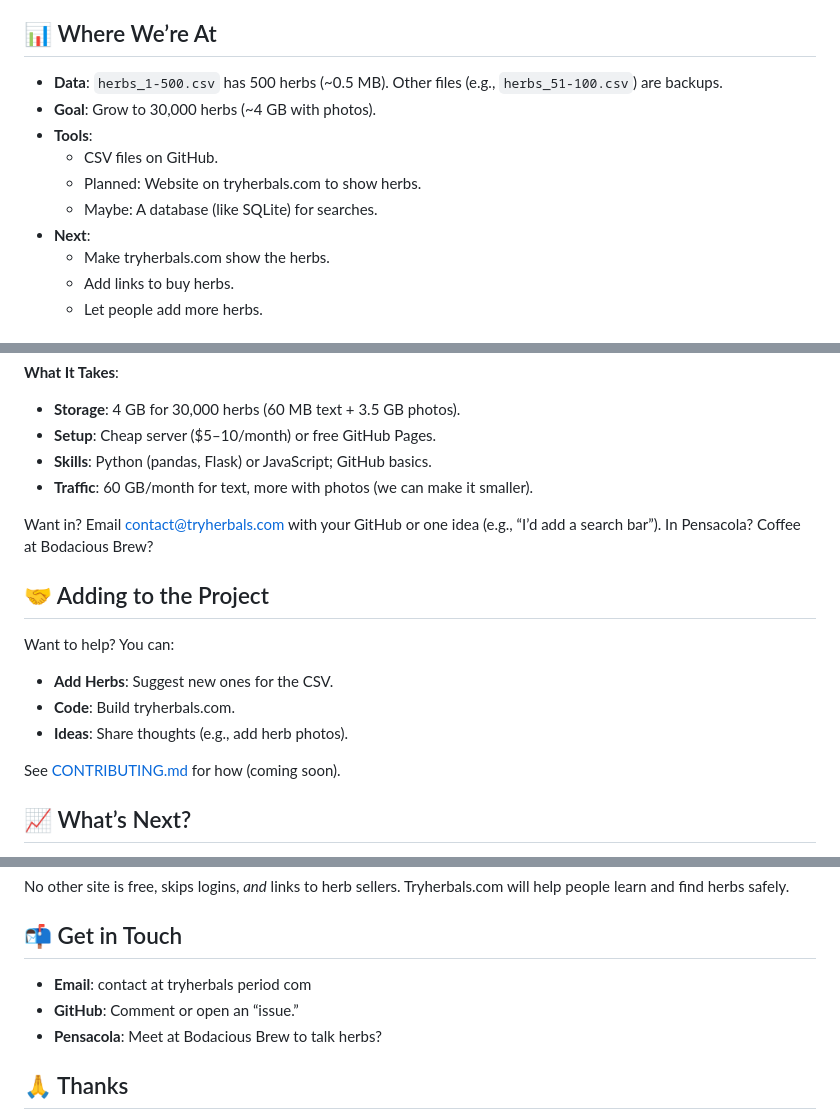
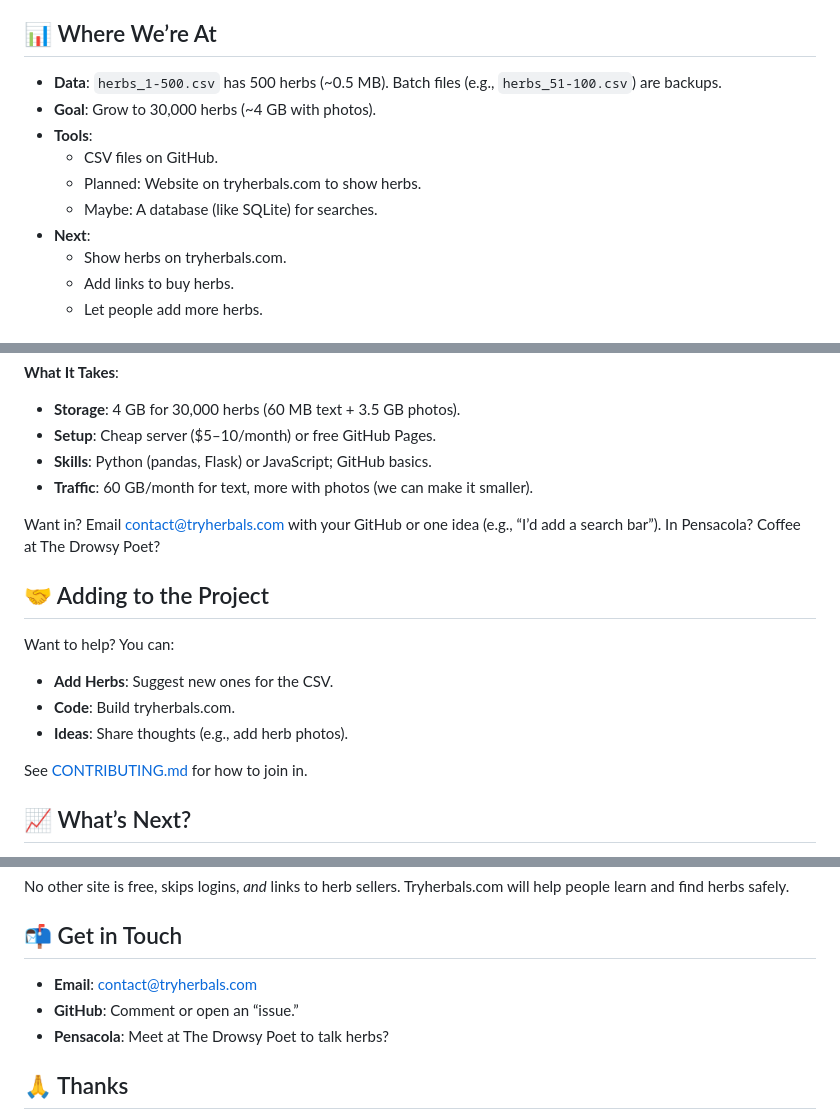
Before and after one commit to MurdQ25/herb-database, a Markdown page: README.md, 3 parts joined by grey strips. GitHub-like rendering.

```diff
--- a/README.md
+++ b/README.md
@@ -23,14 +23,14 @@ It’s:
 
 ## 📊 Where We’re At
 
-- **Data**: `herbs_1-500.csv` has 500 herbs (~0.5 MB). Other files (e.g., `herbs_51-100.csv`) are backups.
+- **Data**: `herbs_1-500.csv` has 500 herbs (~0.5 MB). Batch files (e.g., `herbs_51-100.csv`) are backups.
 - **Goal**: Grow to 30,000 herbs (~4 GB with photos).
 - **Tools**:
   - CSV files on GitHub.
   - Planned: Website on tryherbals.com to show herbs.
   - Maybe: A database (like SQLite) for searches.
 - **Next**:
-  - Make tryherbals.com show the herbs.
+  - Show herbs on tryherbals.com.
   - Add links to buy herbs.
   - Let people add more herbs.
 
@@ -53,7 +53,7 @@ I’m looking for a **Pensacola coder** to join for **equity** (20–50% share,
 - **Skills**: Python (pandas, Flask) or JavaScript; GitHub basics.
 - **Traffic**: 60 GB/month for text, more with photos (we can make it smaller).
 
-Want in? Email contact@tryherbals.com with your GitHub or one idea (e.g., “I’d add a search bar”). In Pensacola? Coffee at Bodacious Brew?
+Want in? Email contact@tryherbals.com with your GitHub or one idea (e.g., “I’d add a search bar”). In Pensacola? Coffee at The Drowsy Poet?
 
 ## 🤝 Adding to the Project
 
@@ -62,7 +62,7 @@ Want to help? You can:
 - **Code**: Build tryherbals.com.
 - **Ideas**: Share thoughts (e.g., add herb photos).
 
-See [CONTRIBUTING.md](CONTRIBUTING.md) for how (coming soon).
+See [CONTRIBUTING.md](CONTRIBUTING.md) for how to join in.
 
 ## 📈 What’s Next?
 - Reach **30,000 herbs**.
@@ -74,9 +74,9 @@ See [CONTRIBUTING.md](CONTRIBUTING.md) for how (coming soon).
 No other site is free, skips logins, *and* links to herb sellers. Tryherbals.com will help people learn and find herbs safely.
 
 ## 📬 Get in Touch
-- **Email**: contact at tryherbals period com
+- **Email**: contact@tryherbals.com
 - **GitHub**: Comment or open an “issue.”
-- **Pensacola**: Meet at Bodacious Brew to talk herbs?
+- **Pensacola**: Meet at The Drowsy Poet to talk herbs?
 
 ## 🙏 Thanks
 - Inspired by sites like Plants for a Future.
```
Also changed, not shown: other parts of README.md (+1 -1 lines).
